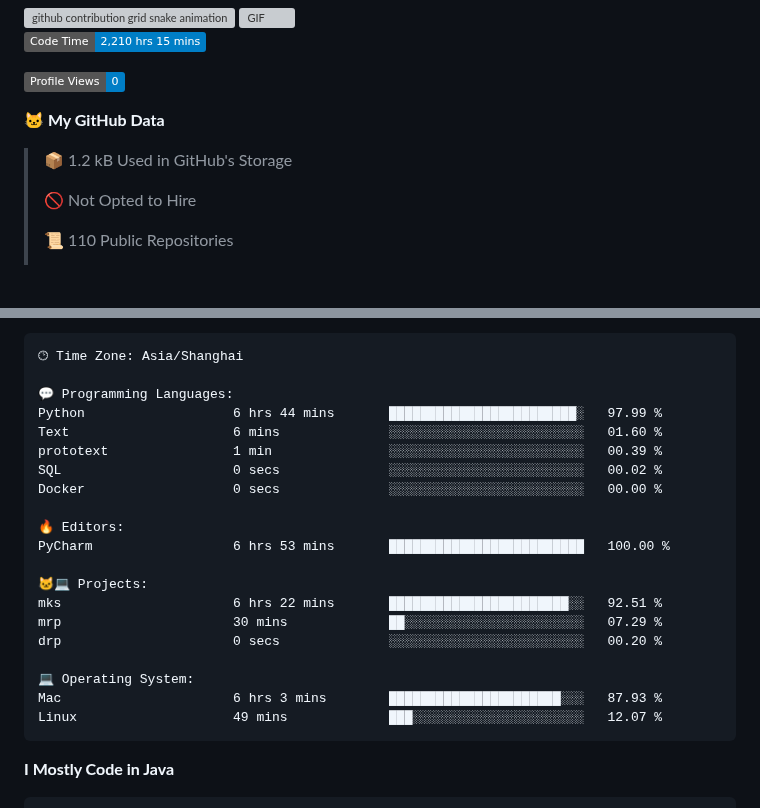
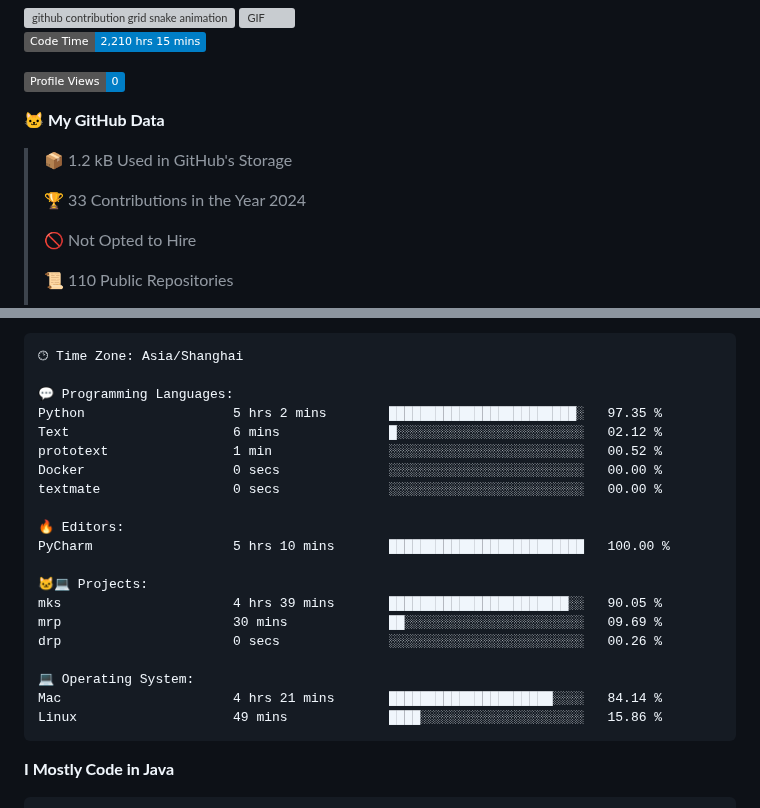
Before and after one commit to alloevil/alloevil, a Markdown page: README.md, 2 parts joined by grey strips. GitHub-like rendering; badges without logos; blank space fills up the shorter version; grey boxes are pictures that could not be loaded.

Commit message:
Updated with Dev Metrics

````diff
--- a/README.md
+++ b/README.md
@@ -44,6 +44,8 @@ Here are some ideas to get you started:
 
 > 📦 1.2 kB Used in GitHub's Storage
  >
+> 🏆 33 Contributions in the Year 2024
+ >
 > 🚫 Not Opted to Hire
  >
 > 📜 110 Public Repositories
@@ -77,23 +79,23 @@ Sunday                   0 commits           ░░░░░░░░░░░
 🕑︎ Time Zone: Asia/Shanghai
 
 💬 Programming Languages:
-Python                   6 hrs 44 mins       ████████████████████████░   97.99 %
-Text                     6 mins              ░░░░░░░░░░░░░░░░░░░░░░░░░   01.60 %
-prototext                1 min               ░░░░░░░░░░░░░░░░░░░░░░░░░   00.39 %
-SQL                      0 secs              ░░░░░░░░░░░░░░░░░░░░░░░░░   00.02 %
+Python                   5 hrs 2 mins        ████████████████████████░   97.35 %
+Text                     6 mins              █░░░░░░░░░░░░░░░░░░░░░░░░   02.12 %
+prototext                1 min               ░░░░░░░░░░░░░░░░░░░░░░░░░   00.52 %
 Docker                   0 secs              ░░░░░░░░░░░░░░░░░░░░░░░░░   00.00 %
+textmate                 0 secs              ░░░░░░░░░░░░░░░░░░░░░░░░░   00.00 %
 
 🔥 Editors:
-PyCharm                  6 hrs 53 mins       █████████████████████████   100.00 %
+PyCharm                  5 hrs 10 mins       █████████████████████████   100.00 %
 
 🐱‍💻 Projects:
-mks                      6 hrs 22 mins       ███████████████████████░░   92.51 %
-mrp                      30 mins             ██░░░░░░░░░░░░░░░░░░░░░░░   07.29 %
-drp                      0 secs              ░░░░░░░░░░░░░░░░░░░░░░░░░   00.20 %
+mks                      4 hrs 39 mins       ███████████████████████░░   90.05 %
+mrp                      30 mins             ██░░░░░░░░░░░░░░░░░░░░░░░   09.69 %
+drp                      0 secs              ░░░░░░░░░░░░░░░░░░░░░░░░░   00.26 %
 
 💻 Operating System:
-Mac                      6 hrs 3 mins        ██████████████████████░░░   87.93 %
-Linux                    49 mins             ███░░░░░░░░░░░░░░░░░░░░░░   12.07 %
+Mac                      4 hrs 21 mins       █████████████████████░░░░   84.14 %
+Linux                    49 mins             ████░░░░░░░░░░░░░░░░░░░░░   15.86 %
 ```
 
 **I Mostly Code in Java**
````
Also changed, not shown: other parts of README.md (+1 -1 lines).
